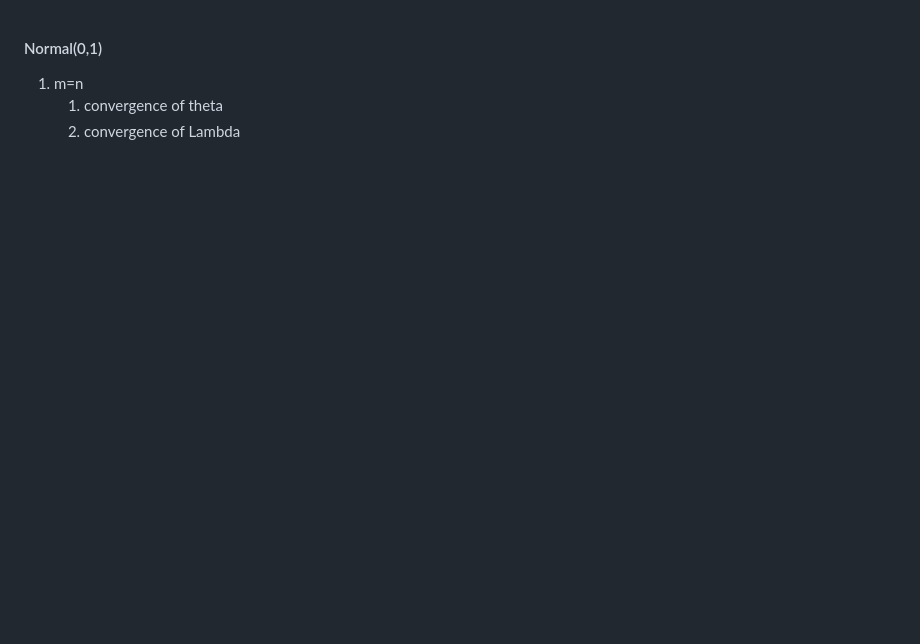
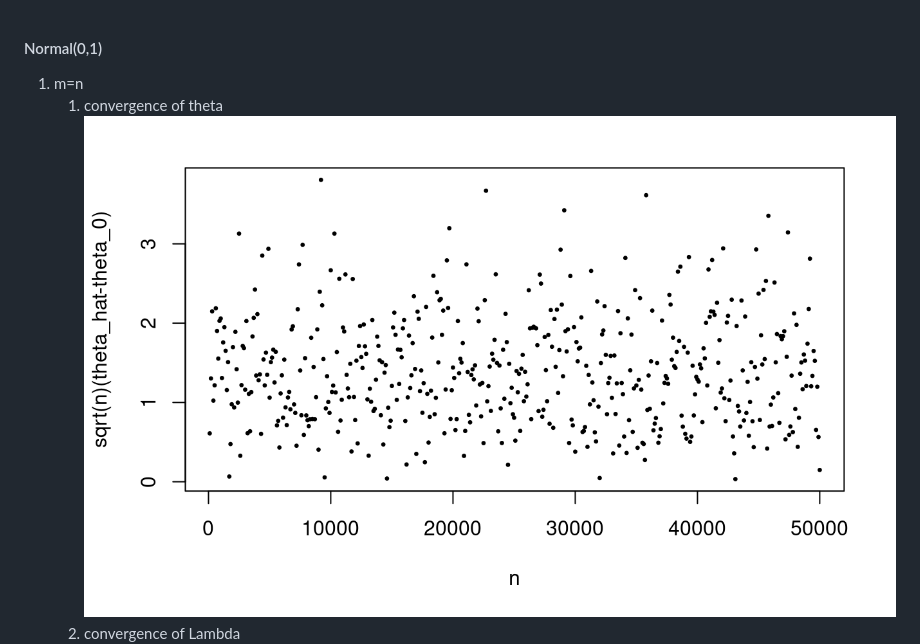
Before and after one commit to Lofia/obsidian_backup, a Markdown page: simulation for convergence rate of theta.md, the part around the change. Drawn GitHub-style; pictures changed too: Pasted image 20250730130415.png (added); blank space fills up the shorter version.

Commit message:
vault backup: 2025-07-30 13:10:02

```diff
--- a/simulation for convergence rate of theta.md
+++ b/simulation for convergence rate of theta.md
@@ -1,6 +1,6 @@
 #### Normal(0,1)
 1. m=n
-	1. convergence of theta
+	1. convergence of theta ![](Pasted%20image%2020250730130415.png)
 	2. convergence of Lambda ![](Pasted%20image%2020250730123329.png)
 2. m=n^(5/6)
 	1. convergence of theta
```
Also changed, not shown: 1 other file.
